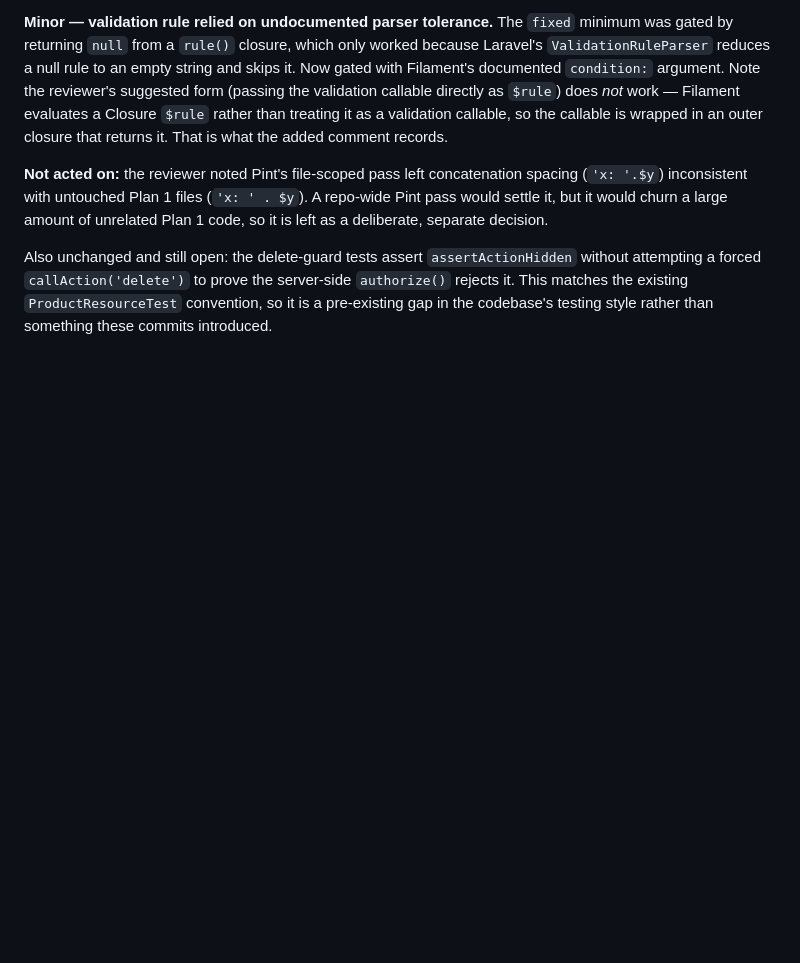
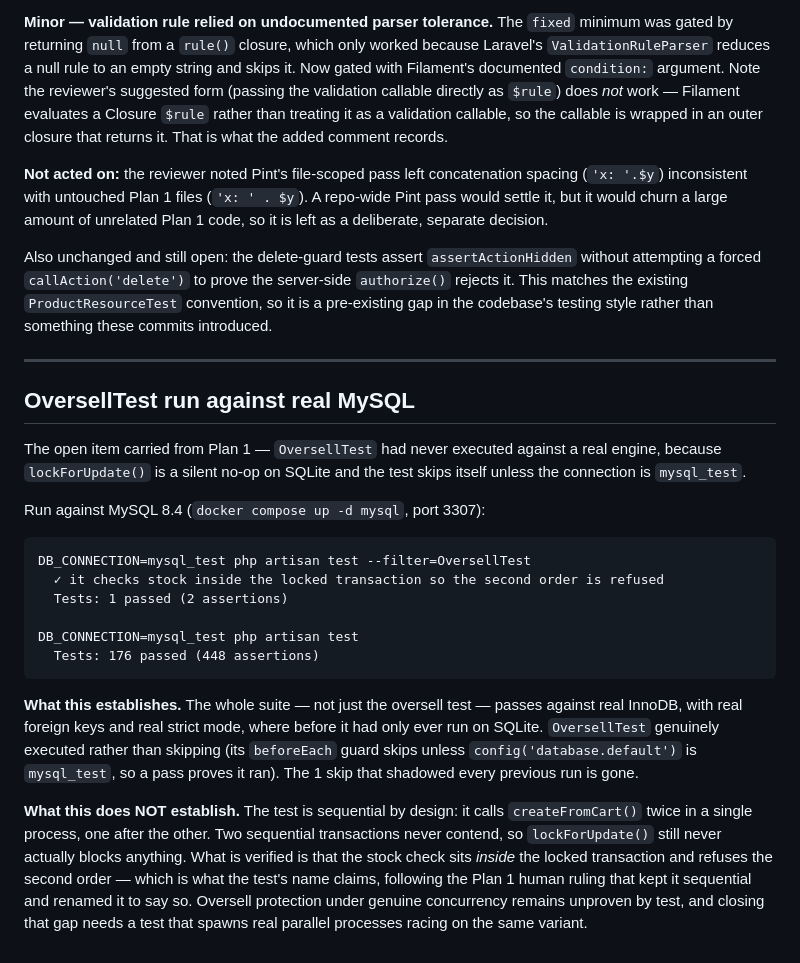
Before and after one commit to matinasgarov/pulora, a Markdown page: docs/superpowers/plan2a-cleanup-report.md, the part around the change. Drawn GitHub-style; blank space fills up the shorter version.

Commit message:
docs: record OversellTest run against real MySQL
Closes the open item carried from Plan 1: the suite had only ever run on
SQLite, where lockForUpdate() is a no-op and OversellTest skipped itself.
Against MySQL 8.4 the full suite is 176 passed / 0 skipped.

Records the limit as well as the result. The test is sequential by design, so
two transactions never contend and lockForUpdate() still never blocks; what is
verified is that the stock check sits inside the locked transaction. Genuine
concurrency remains unproven by test.

Co-Authored-By: Claude Opus 5 <noreply@anthropic.com>

````diff
--- a/docs/superpowers/plan2a-cleanup-report.md
+++ b/docs/superpowers/plan2a-cleanup-report.md
@@ -162,3 +162,39 @@ without attempting a forced `callAction('delete')` to prove the server-side
 `authorize()` rejects it. This matches the existing `ProductResourceTest`
 convention, so it is a pre-existing gap in the codebase's testing style rather
 than something these commits introduced.
+
+---
+
+## OversellTest run against real MySQL
+
+The open item carried from Plan 1 — `OversellTest` had never executed against a
+real engine, because `lockForUpdate()` is a silent no-op on SQLite and the test
+skips itself unless the connection is `mysql_test`.
+
+Run against MySQL 8.4 (`docker compose up -d mysql`, port 3307):
+
+```
+DB_CONNECTION=mysql_test php artisan test --filter=OversellTest
+  ✓ it checks stock inside the locked transaction so the second order is refused
+  Tests: 1 passed (2 assertions)
+
+DB_CONNECTION=mysql_test php artisan test
+  Tests: 176 passed (448 assertions)
+```
+
+**What this establishes.** The whole suite — not just the oversell test — passes
+against real InnoDB, with real foreign keys and real strict mode, where before it
+had only ever run on SQLite. `OversellTest` genuinely executed rather than
+skipping (its `beforeEach` guard skips unless `config('database.default')` is
+`mysql_test`, so a pass proves it ran). The 1 skip that shadowed every previous
+run is gone.
+
+**What this does NOT establish.** The test is sequential by design: it calls
+`createFromCart()` twice in a single process, one after the other. Two sequential
+transactions never contend, so `lockForUpdate()` still never actually blocks
+anything. What is verified is that the stock check sits *inside* the locked
+transaction and refuses the second order — which is what the test's name claims,
+following the Plan 1 human ruling that kept it sequential and renamed it to say
+so. Oversell protection under genuine concurrency remains unproven by test, and
+closing that gap needs a test that spawns real parallel processes racing on the
+same variant.
````
